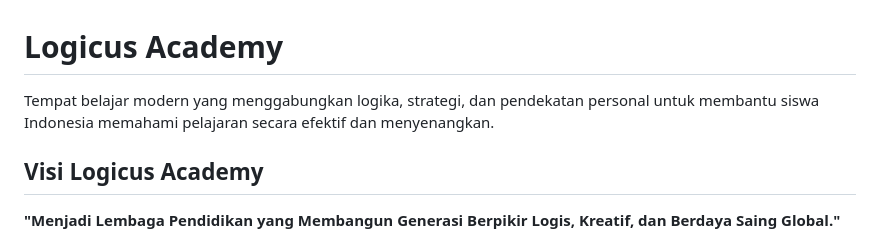
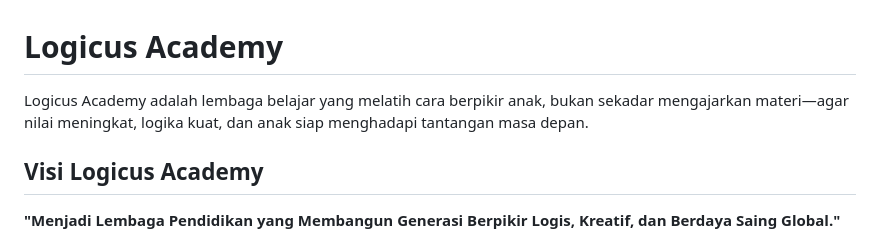
Before and after one commit to logicusacademy/logicusacademy.github.io, a Markdown page: README.md, the part around the change. GitHub-like rendering.

```diff
--- a/README.md
+++ b/README.md
@@ -2,7 +2,7 @@
 <section class="hero">
     <div class="container">
       <h1>Logicus Academy</h1>
-      <p>Tempat belajar modern yang menggabungkan logika, strategi, dan pendekatan personal untuk membantu siswa Indonesia memahami pelajaran secara efektif dan menyenangkan.</p>
+      <p>Logicus Academy adalah lembaga belajar yang melatih cara berpikir anak, bukan sekadar mengajarkan materi—agar nilai meningkat, logika kuat, dan anak siap menghadapi tantangan masa depan.</p>
     </div>
 </section>  <section id="about" class="about">
     <div class="container">
```
